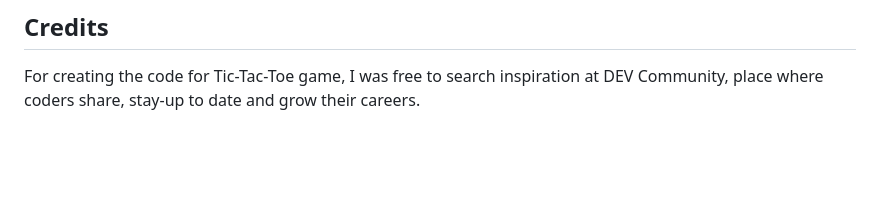
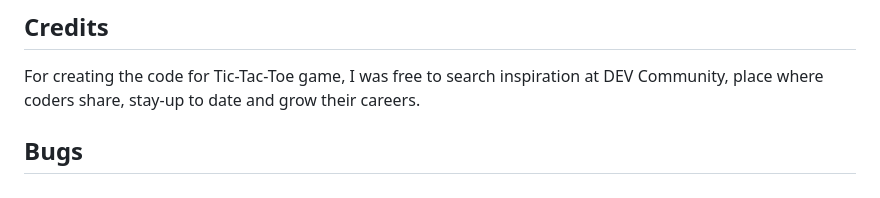
Before and after one commit to rayknezdev/PP2-Tic-Tac-Toe, a Markdown page: README.md, the part around the change. GitHub-like rendering; blank space fills up the shorter version.

```diff
--- a/README.md
+++ b/README.md
@@ -43,3 +43,5 @@ Tic Tac Toe has many variations that make it more challenging and interesting. S
 
 ## Credits
 For creating the code for Tic-Tac-Toe  game, I was free to search inspiration at DEV Community, place where coders share, stay-up to date and grow their careers.
+
+## Bugs
```
